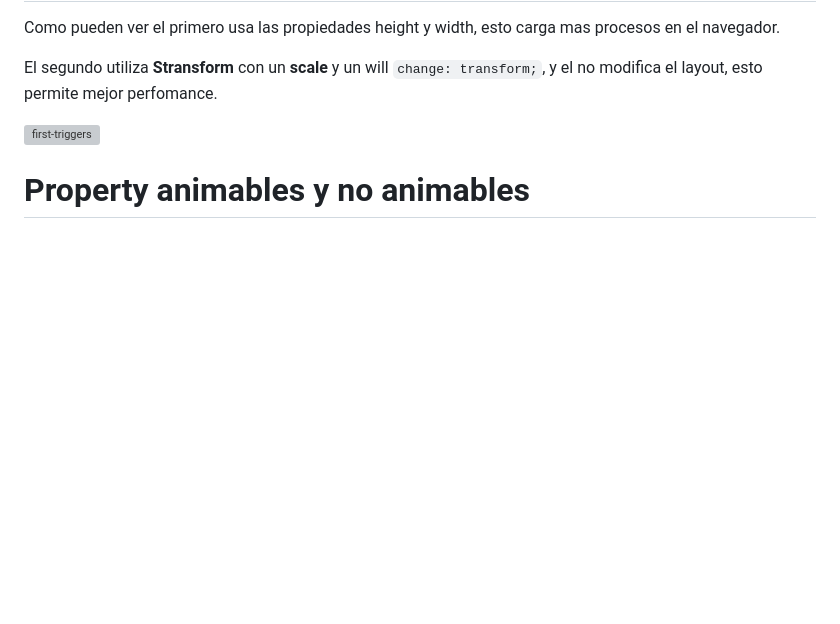
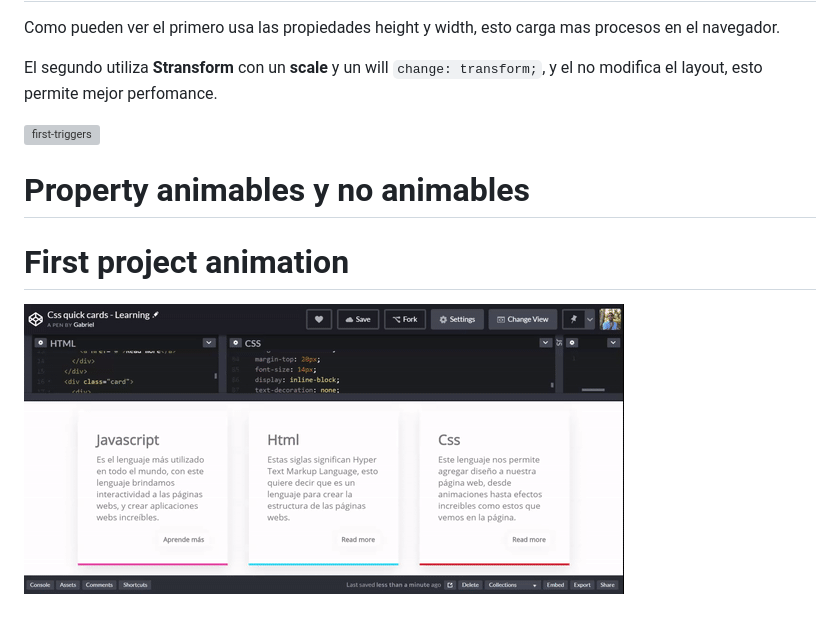
Before and after one commit to g4brieljs/Course-css-animation, a Markdown page: README.md, the part around the change. Rendered like a GitHub page; pictures changed too: 03-First-Project/quickcards.gif (added); blank space fills up the shorter version; grey boxes are pictures that could not be loaded.

Commit message:
Quick Cards animation

```diff
--- a/README.md
+++ b/README.md
@@ -33,3 +33,8 @@ El segundo utiliza **Stransform** con un **scale** y un will `change: transform;
 ![first-triggers](https://github.com/g4brieljs/Course-css-animation/blob/master/02-First-css-triggers/first.gif)
 
 # Property animables y no animables
+
+
+# First project animation
+
+![first-project](https://github.com/g4brieljs/Course-css-animation/blob/master/03-First-Project/quickcards.gif)
```
Also changed, not shown: 2 other files.
